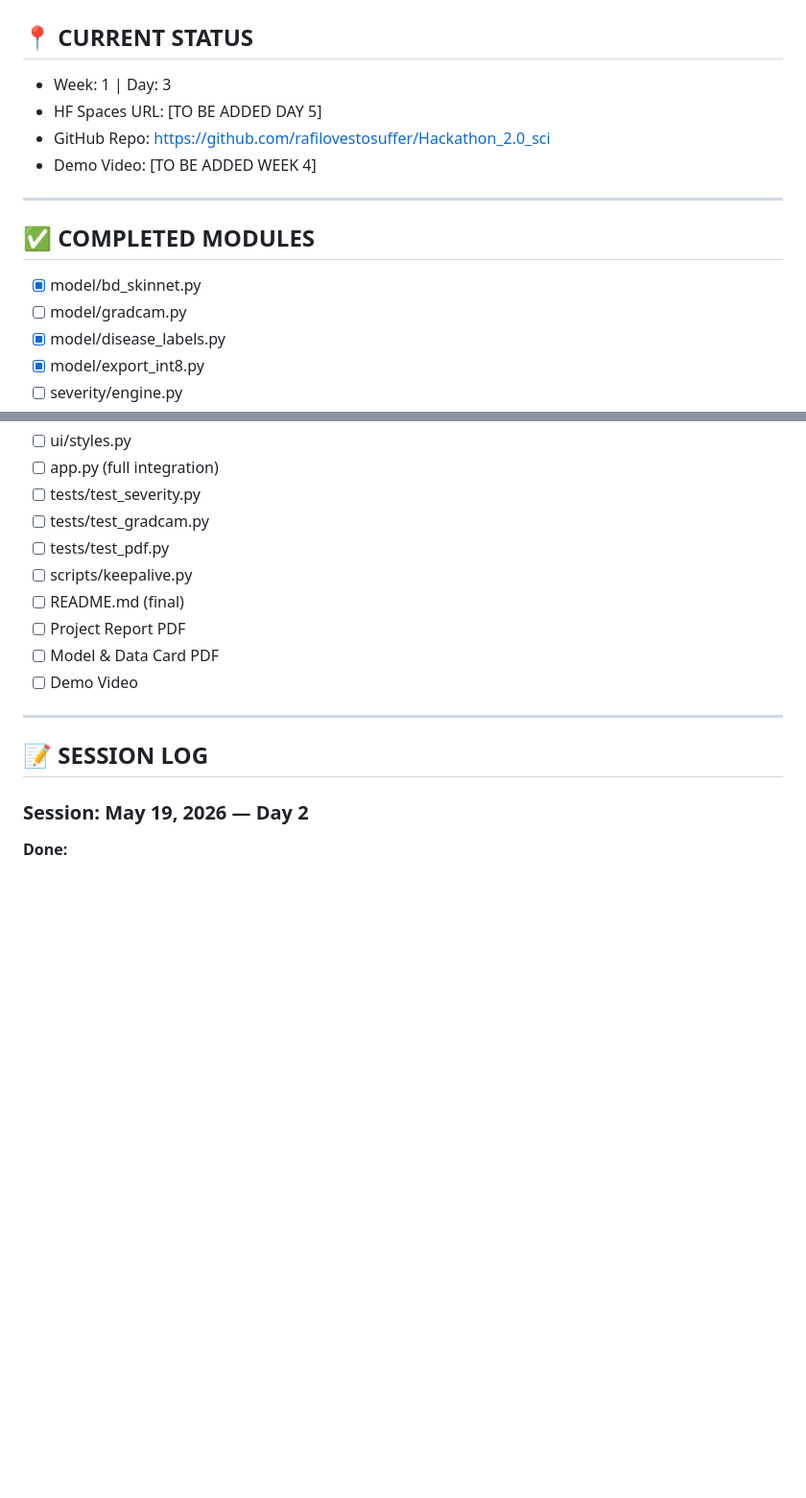
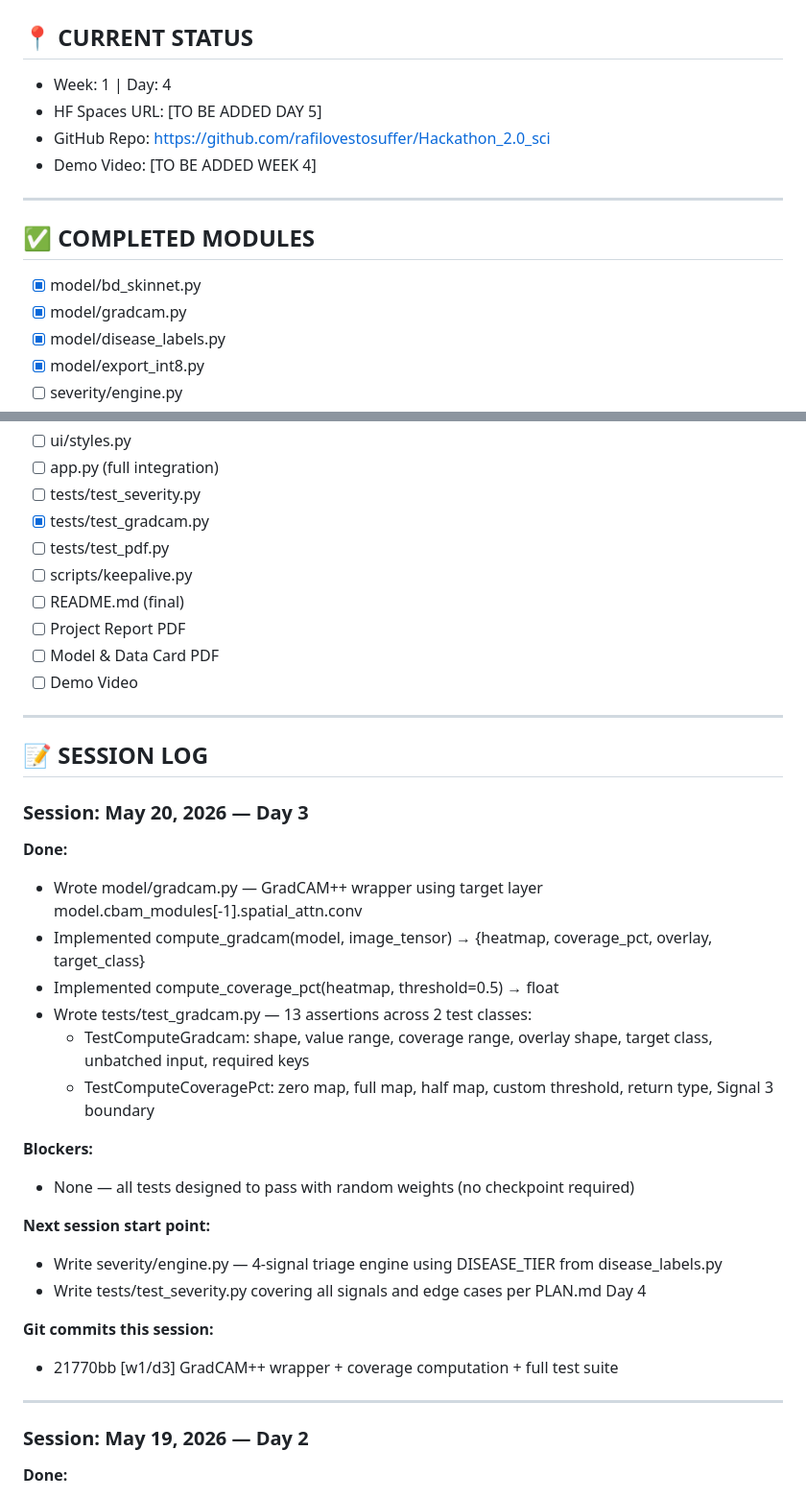
Before and after one commit to rafilovestosuffer/Hackathon_2.0_sci, a Markdown page: PROGRESS.md, 2 parts joined by grey strips. Shown at 96% size. Drawn GitHub-style; blank space fills up the shorter version.

Commit message:
[w1/d3] update PROGRESS.md — Day 3 complete

```diff
--- a/PROGRESS.md
+++ b/PROGRESS.md
@@ -2,7 +2,7 @@
 # Update this file at the END of EVERY Claude Code session.
 
 ## 📍 CURRENT STATUS
-- Week: 1 | Day: 3
+- Week: 1 | Day: 4
 - HF Spaces URL: [TO BE ADDED DAY 5]
 - GitHub Repo: https://github.com/rafilovestosuffer/Hackathon_2.0_sci
 - Demo Video: [TO BE ADDED WEEK 4]
@@ -12,7 +12,7 @@
 ## ✅ COMPLETED MODULES
 <!-- Check these off as they are done -->
 - [x] model/bd_skinnet.py
-- [ ] model/gradcam.py
+- [x] model/gradcam.py
 - [x] model/disease_labels.py
 - [x] model/export_int8.py
 - [ ] severity/engine.py
@@ -27,7 +27,7 @@
 - [ ] ui/styles.py
 - [ ] app.py (full integration)
 - [ ] tests/test_severity.py
-- [ ] tests/test_gradcam.py
+- [x] tests/test_gradcam.py
 - [ ] tests/test_pdf.py
 - [ ] scripts/keepalive.py
 - [ ] README.md (final)
@@ -39,6 +39,27 @@
 
 ## 📝 SESSION LOG
 <!-- Append to this after every session. Newest at top. -->
+
+### Session: May 20, 2026 — Day 3
+**Done:**
+- Wrote model/gradcam.py — GradCAM++ wrapper using target layer model.cbam_modules[-1].spatial_attn.conv
+- Implemented compute_gradcam(model, image_tensor) → {heatmap, coverage_pct, overlay, target_class}
+- Implemented compute_coverage_pct(heatmap, threshold=0.5) → float
+- Wrote tests/test_gradcam.py — 13 assertions across 2 test classes:
+  - TestComputeGradcam: shape, value range, coverage range, overlay shape, target class, unbatched input, required keys
+  - TestComputeCoveragePct: zero map, full map, half map, custom threshold, return type, Signal 3 boundary
+
+**Blockers:**
+- None — all tests designed to pass with random weights (no checkpoint required)
+
+**Next session start point:**
+- Write severity/engine.py — 4-signal triage engine using DISEASE_TIER from disease_labels.py
+- Write tests/test_severity.py covering all signals and edge cases per PLAN.md Day 4
+
+**Git commits this session:**
+- 21770bb [w1/d3] GradCAM++ wrapper + coverage computation + full test suite
+
+---
 
 ### Session: May 19, 2026 — Day 2
 **Done:**
```
